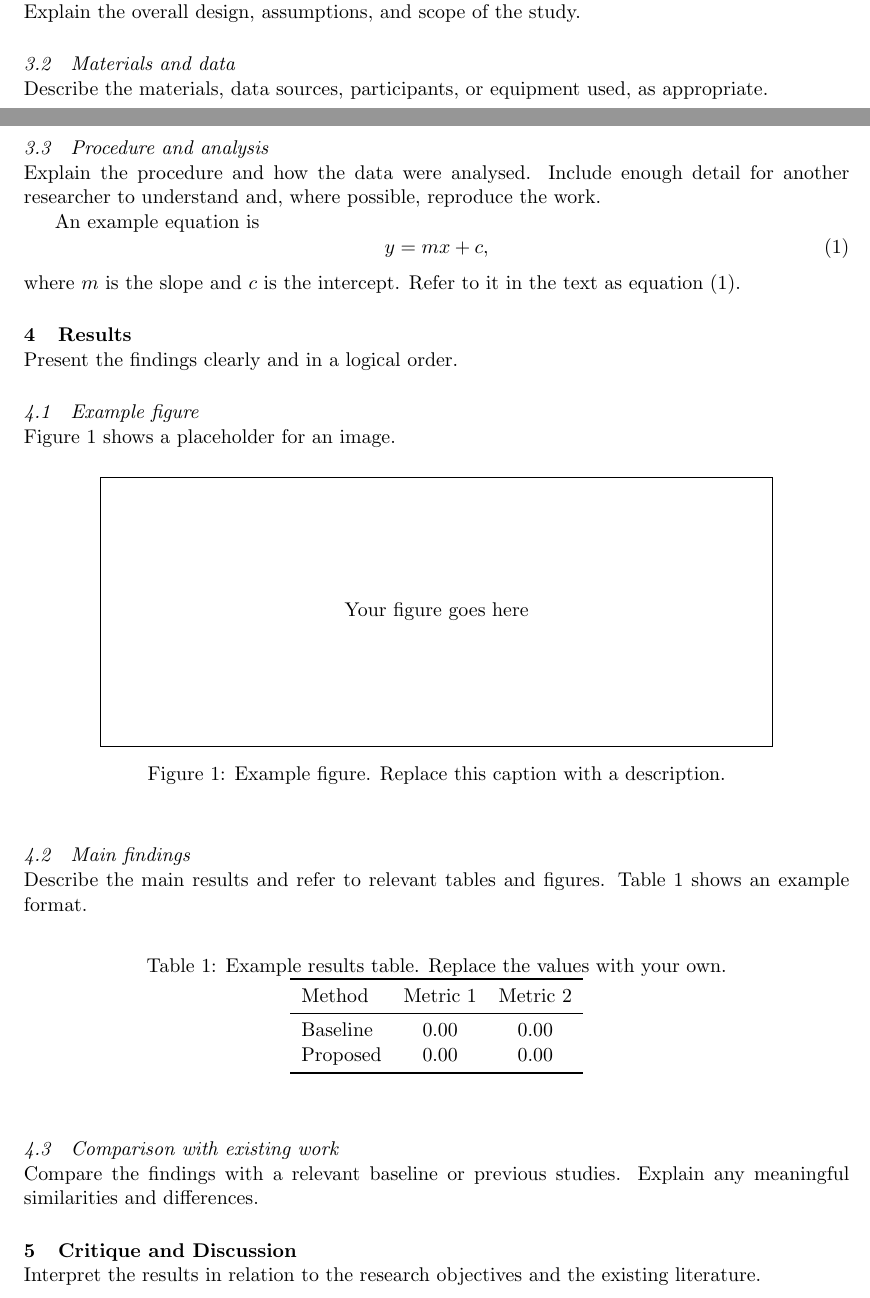
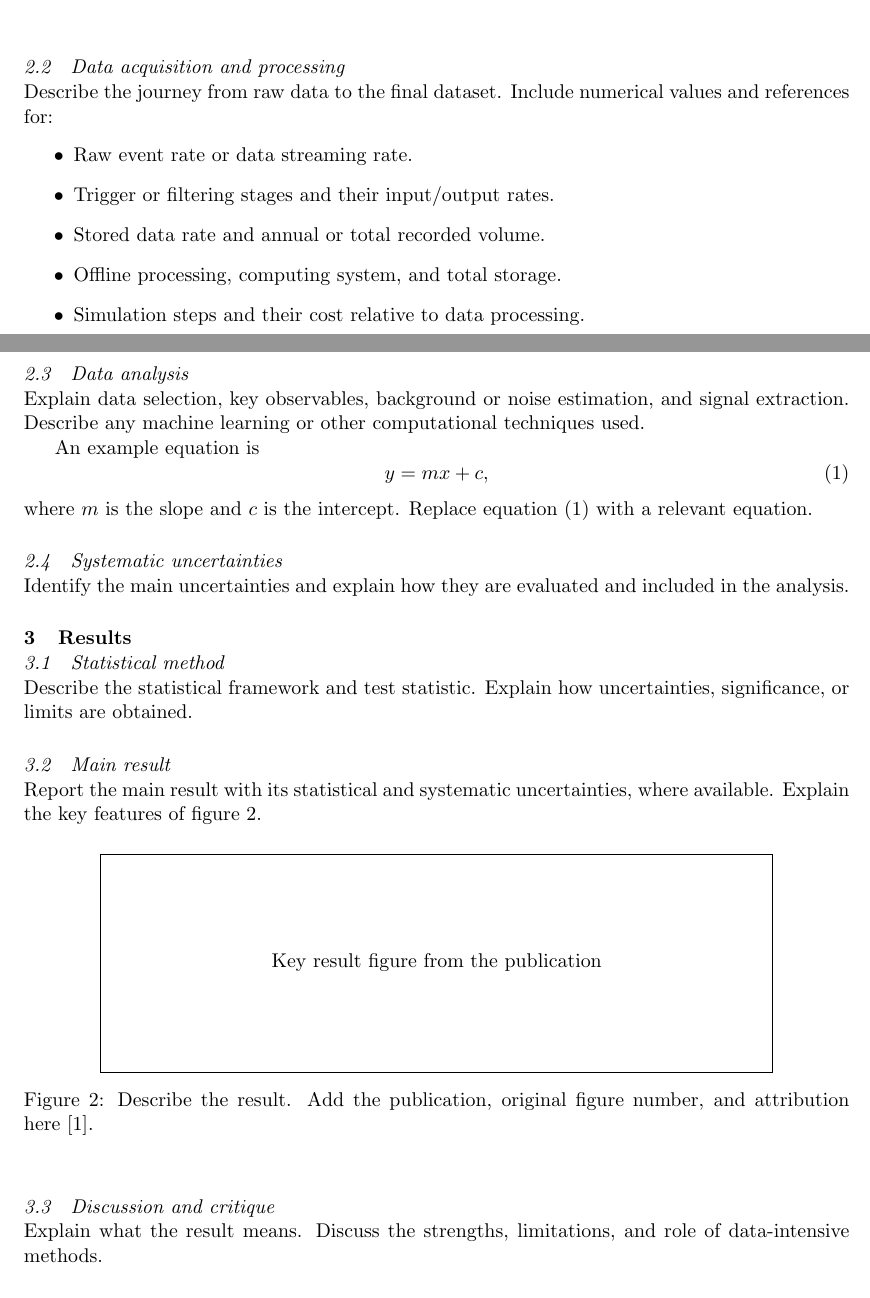
Before and after one commit to XMUM-PHYS/Mini_paper_template, a LaTeX paper (iopconfser-template.tex): two parts of pages 1 and 2 of 3, joined at a grey line, cut at the place of the change. Compiled offline with pdfLaTeX.

Commit message:
Updates from Overleaf

```diff
--- a/iopconfser-template.tex
+++ b/iopconfser-template.tex
@@ -40 +45,8 @@ terms or concepts.
+    \caption{Describe the apparatus. Add the image source
+    and attribution here~\cite{paper}.}
+    \label{fig:detector}
+\end{figure}
 
+\subsection{Data acquisition and processing}
+Describe the journey from raw data to the final dataset.
+Include numerical values and references for:
@@ -60 +53,6 @@ Summarise the main contributions of this article:
 \begin{itemize}
+    \item Raw event rate or data streaming rate.
+    \item Trigger or filtering stages and their input/output rates.
+    \item Stored data rate and annual or total recorded volume.
+    \item Offline processing, computing system, and total storage.
+    \item Simulation steps and their cost relative to data processing.
@@ -71,86 +61,40 @@ Describe the approach used to address the research problem.
-\subsection{Study design}
-\label{subsec:design}
-
-Explain the overall design, assumptions, and scope of the study.
-
-\subsection{Materials and data}
-\label{subsec:data}
-
-Describe the materials, data sources, participants, or equipment
-used, as appropriate.
-
-\subsection{Procedure and analysis}
-\label{subsec:analysis}
-
-Explain the procedure and how the data were analysed. Include
-enough detail for another researcher to understand and, where
-possible, reproduce the work.
+\subsection{Data analysis}
+Explain data selection, key observables, background or noise
+estimation, and signal extraction. Describe any machine learning
+or other computational techniques used.
 
 An example equation is
 \begin{equation}
     y = mx + c,
     \label{eq:example}
 \end{equation}
-where \(m\) is the slope and \(c\) is the intercept. Refer to it
-in the text as equation~\eqref{eq:example}.
+where \(m\) is the slope and \(c\) is the intercept.
+Replace equation~\eqref{eq:example} with a relevant equation.
+
+\subsection{Systematic uncertainties}
+Identify the main uncertainties and explain how they are
+evaluated and included in the analysis.
 
 \section{Results}
-\label{sec:results}
 
-Present the findings clearly and in a logical order.
+\subsection{Statistical method}
+Describe the statistical framework and test statistic.
+Explain how uncertainties, significance, or limits are obtained.
 
-\subsection{Example figure}
-
-Figure~\ref{fig:example} shows a placeholder for an image.
+\subsection{Main result}
+Report the main result with its statistical and systematic
+uncertainties, where available. Explain the key features of
+figure~\ref{fig:result}.
 
 \begin{figure}[htbp]
     \centering
-
-    % Placeholder box: replace with \includegraphics when ready.
-    \fbox{\parbox[c][5cm][c]{0.8\linewidth}{%
-        \centering Your figure goes here
+    % Replace the box with the image command below when ready.
+    \fbox{\parbox[c][4cm][c]{0.8\linewidth}{
+        \centering Key result figure from the publication
     }}
-
-    \caption{Example figure. Replace this caption with a description.}
-    \label{fig:example}
+    % \includegraphics[width=0.8\linewidth]{result.png}
+    \caption{Describe the result. Add the publication,
+    original figure number, and attribution here~\cite{paper}.}
+    \label{fig:result}
 \end{figure}
 
-\subsection{Main findings}
-\label{subsec:findings}
-
-Describe the main results and refer to relevant tables and figures.
-Table~\ref{tab:example} shows an example format.
-
-\begin{table}[htbp]
-    \centering
-    \caption{Example results table. Replace the values with your own.}
-    \label{tab:example}
-    \begin{tabular}{lcc}
-        \toprule
-        Method & Metric 1 & Metric 2 \\
-        \midrule
-        Baseline & 0.00 & 0.00 \\
-        Proposed & 0.00 & 0.00 \\
-        \bottomrule
-    \end{tabular}
-\end{table}
-
-% Uncomment this block after adding your figure file to the project.
-% \begin{figure}[htbp]
-%     \centering
-%     \includegraphics[width=0.8\linewidth]{example-figure}
-%     \caption{Describe the figure here.}
-%     \label{fig:example}
-% \end{figure}
-
-\subsection{Comparison with existing work}
-\label{subsec:comparison}
-
-Compare the findings with a relevant baseline or previous studies.
-Explain any meaningful similarities and differences.
-
-\section{Critique and Discussion}
-\label{sec:critique}
-
-Interpret the results in relation to the research objectives and
-the existing literature.
@@ -171,6 +101,5 @@ of the results.
-\subsection{Future work}
-\label{subsec:future-work}
-
-Suggest specific ways to address the limitations or extend the study.
+\subsection{Discussion and critique}
+Explain what the result means. Discuss the strengths,
+limitations, and role of data-intensive methods.
 
 \section{Conclusion}
```
Also changed, not shown: references.bib (+5 -24 lines), iopconfser-template.tex (94 more changed lines).
